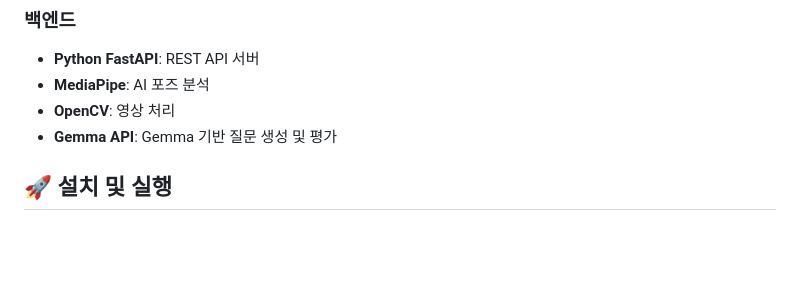
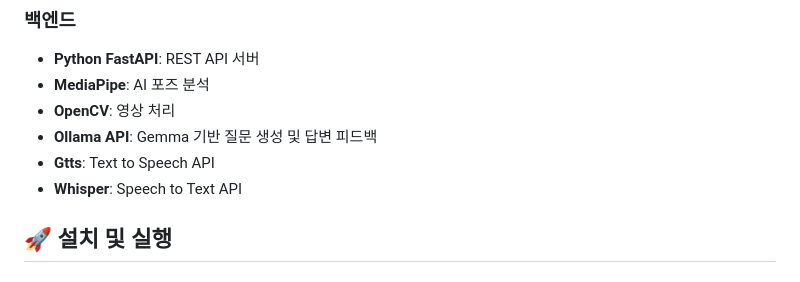
Before and after one commit to phpp0825/ai-interview-web, a Markdown page: README.md, the part around the change. Drawn GitHub-style; blank space fills up the shorter version.

```diff
--- a/README.md
+++ b/README.md
@@ -29,7 +29,10 @@
 - **Python FastAPI**: REST API 서버
 - **MediaPipe**: AI 포즈 분석
 - **OpenCV**: 영상 처리
-- **Gemma API**: Gemma 기반 질문 생성 및 평가
+- **Ollama API**: Gemma 기반 질문 생성 및 답변 피드백
+- **Gtts**: Text to Speech API
+- **Whisper**: Speech to Text API
+
 
 ## 🚀 설치 및 실행
 
```
